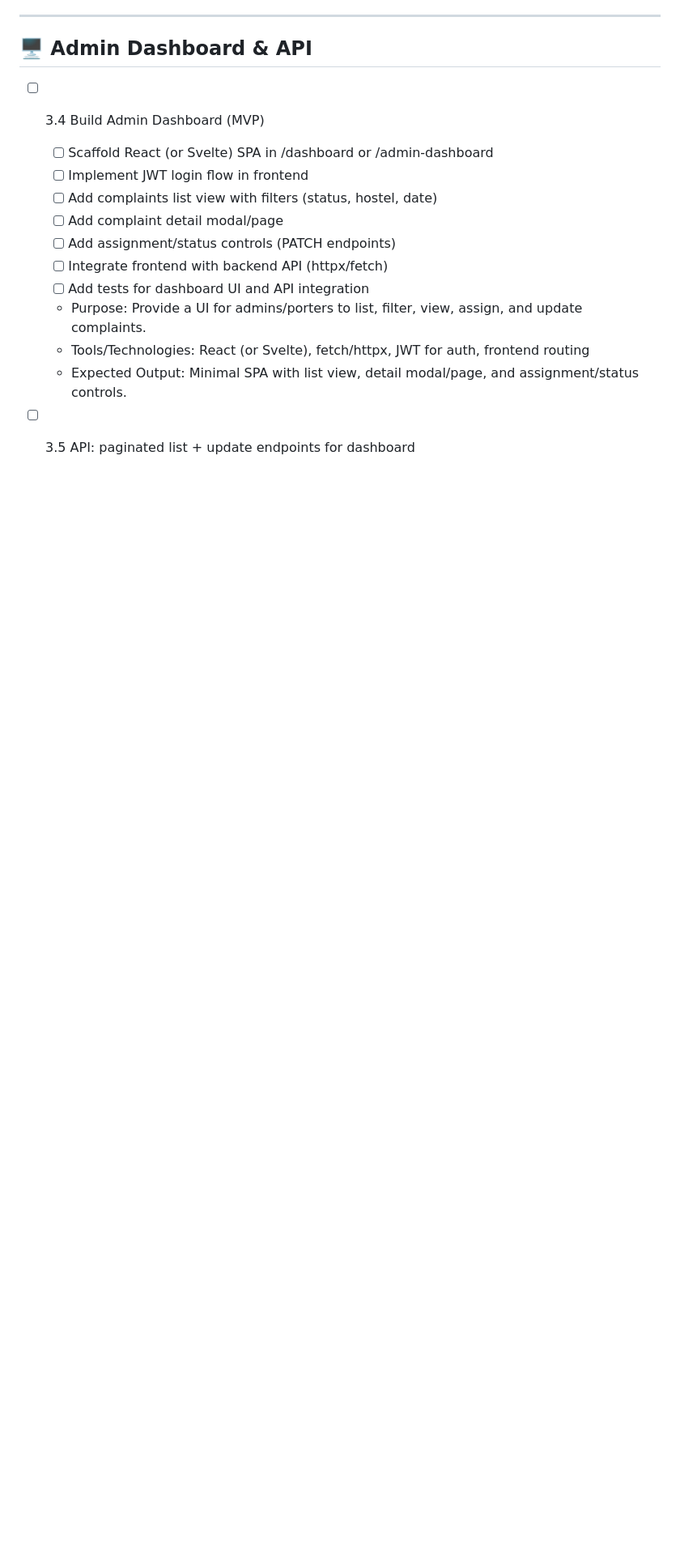
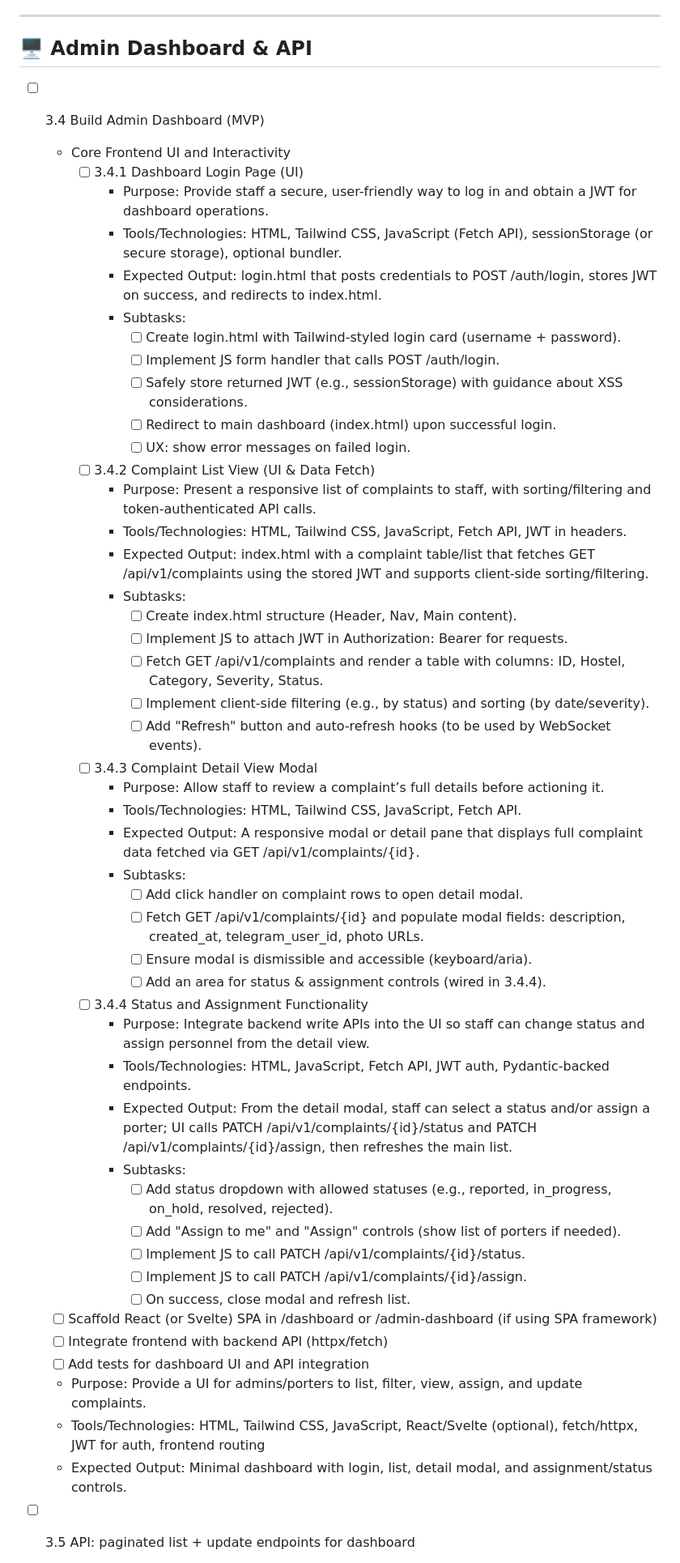
Before and after one commit to OnuegbuUdochukwu/telegram-complaint-system, a Markdown page: PHASE3_CHECKLIST.md, the part around the change. Shown at 81% size. GitHub-like rendering; blank space fills up the shorter version.

Commit message:
docs: Reformat Admin Dashboard checklist section for consistent indentation, spacing, and markdown style. Improved readability and nesting of subtasks.

```diff
--- a/PHASE3_CHECKLIST.md
+++ b/PHASE3_CHECKLIST.md
@@ -47,16 +47,52 @@ This checklist provides detailed, implementation-ready steps for each Phase 3 ta
 
 -   [ ] 3.4 Build Admin Dashboard (MVP)
 
-    -   [ ] Scaffold React (or Svelte) SPA in /dashboard or /admin-dashboard
-    -   [ ] Implement JWT login flow in frontend
-    -   [ ] Add complaints list view with filters (status, hostel, date)
-    -   [ ] Add complaint detail modal/page
-    -   [ ] Add assignment/status controls (PATCH endpoints)
+    -   Core Frontend UI and Interactivity
+        -   [ ] 3.4.1 Dashboard Login Page (UI)
+            -   Purpose: Provide staff a secure, user-friendly way to log in and obtain a JWT for dashboard operations.
+            -   Tools/Technologies: HTML, Tailwind CSS, JavaScript (Fetch API), sessionStorage (or secure storage), optional bundler.
+            -   Expected Output: login.html that posts credentials to POST /auth/login, stores JWT on success, and redirects to index.html.
+            -   Subtasks:
+                -   [ ] Create login.html with Tailwind-styled login card (username + password).
+                -   [ ] Implement JS form handler that calls POST /auth/login.
+                -   [ ] Safely store returned JWT (e.g., sessionStorage) with guidance about XSS considerations.
+                -   [ ] Redirect to main dashboard (index.html) upon successful login.
+                -   [ ] UX: show error messages on failed login.
+        -   [ ] 3.4.2 Complaint List View (UI & Data Fetch)
+            -   Purpose: Present a responsive list of complaints to staff, with sorting/filtering and token-authenticated API calls.
+            -   Tools/Technologies: HTML, Tailwind CSS, JavaScript, Fetch API, JWT in headers.
+            -   Expected Output: index.html with a complaint table/list that fetches GET /api/v1/complaints using the stored JWT and supports client-side sorting/filtering.
+            -   Subtasks:
+                -   [ ] Create index.html structure (Header, Nav, Main content).
+                -   [ ] Implement JS to attach JWT in Authorization: Bearer <token> for requests.
+                -   [ ] Fetch GET /api/v1/complaints and render a table with columns: ID, Hostel, Category, Severity, Status.
+                -   [ ] Implement client-side filtering (e.g., by status) and sorting (by date/severity).
+                -   [ ] Add "Refresh" button and auto-refresh hooks (to be used by WebSocket events).
+        -   [ ] 3.4.3 Complaint Detail View Modal
+            -   Purpose: Allow staff to review a complaint’s full details before actioning it.
+            -   Tools/Technologies: HTML, Tailwind CSS, JavaScript, Fetch API.
+            -   Expected Output: A responsive modal or detail pane that displays full complaint data fetched via GET /api/v1/complaints/{id}.
+            -   Subtasks:
+                -   [ ] Add click handler on complaint rows to open detail modal.
+                -   [ ] Fetch GET /api/v1/complaints/{id} and populate modal fields: description, created_at, telegram_user_id, photo URLs.
+                -   [ ] Ensure modal is dismissible and accessible (keyboard/aria).
+                -   [ ] Add an area for status & assignment controls (wired in 3.4.4).
+        -   [ ] 3.4.4 Status and Assignment Functionality
+            -   Purpose: Integrate backend write APIs into the UI so staff can change status and assign personnel from the detail view.
+            -   Tools/Technologies: HTML, JavaScript, Fetch API, JWT auth, Pydantic-backed endpoints.
+            -   Expected Output: From the detail modal, staff can select a status and/or assign a porter; UI calls PATCH /api/v1/complaints/{id}/status and PATCH /api/v1/complaints/{id}/assign, then refreshes the main list.
+            -   Subtasks:
+                -   [ ] Add status dropdown with allowed statuses (e.g., reported, in_progress, on_hold, resolved, rejected).
+                -   [ ] Add "Assign to me" and "Assign" controls (show list of porters if needed).
+                -   [ ] Implement JS to call PATCH /api/v1/complaints/{id}/status.
+                -   [ ] Implement JS to call PATCH /api/v1/complaints/{id}/assign.
+                -   [ ] On success, close modal and refresh list.
+    -   [ ] Scaffold React (or Svelte) SPA in /dashboard or /admin-dashboard (if using SPA framework)
     -   [ ] Integrate frontend with backend API (httpx/fetch)
     -   [ ] Add tests for dashboard UI and API integration
     -   Purpose: Provide a UI for admins/porters to list, filter, view, assign, and update complaints.
-    -   Tools/Technologies: React (or Svelte), fetch/httpx, JWT for auth, frontend routing
-    -   Expected Output: Minimal SPA with list view, detail modal/page, and assignment/status controls.
+    -   Tools/Technologies: HTML, Tailwind CSS, JavaScript, React/Svelte (optional), fetch/httpx, JWT for auth, frontend routing
+    -   Expected Output: Minimal dashboard with login, list, detail modal, and assignment/status controls.
 
 -   [ ] 3.5 API: paginated list + update endpoints for dashboard
     -   [ ] Implement GET /api/v1/complaints with pagination (page, page_size)
```
